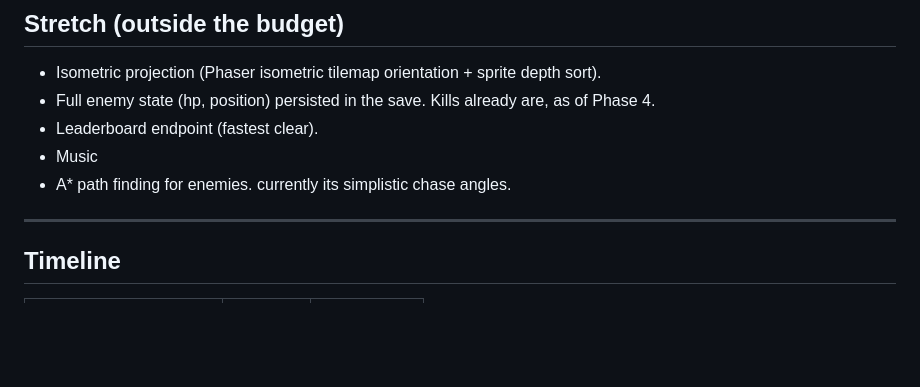
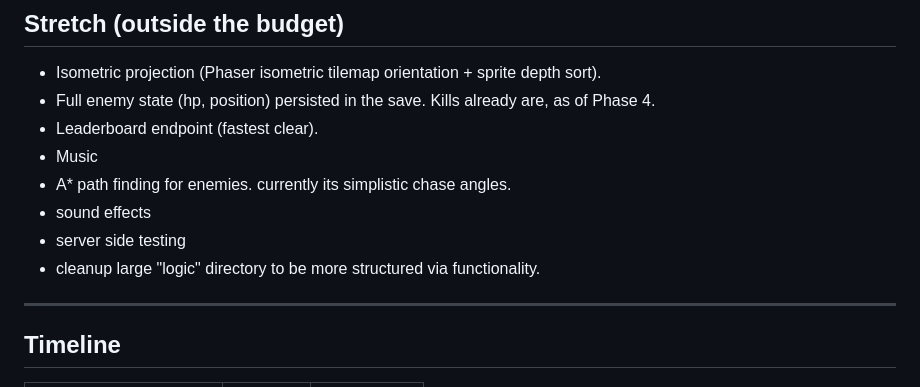
Before and after one commit to rpoconn/dungeon-crawler, a Markdown page: PLAN.md, the part around the change. Rendered like a GitHub page; blank space fills up the shorter version.

Commit message:
add two missing outside of budget comments

```diff
--- a/PLAN.md
+++ b/PLAN.md
@@ -178,6 +178,9 @@ Swap generated textures for a CC0 tileset (candidate: 0x72 "DungeonTileset II" o
 - Leaderboard endpoint (fastest clear).
 - Music
 - A* path finding for enemies.  currently its simplistic chase angles.
+- sound effects
+- server side testing
+- cleanup large "logic" directory to be more structured via functionality.
 
 ---
 
```
